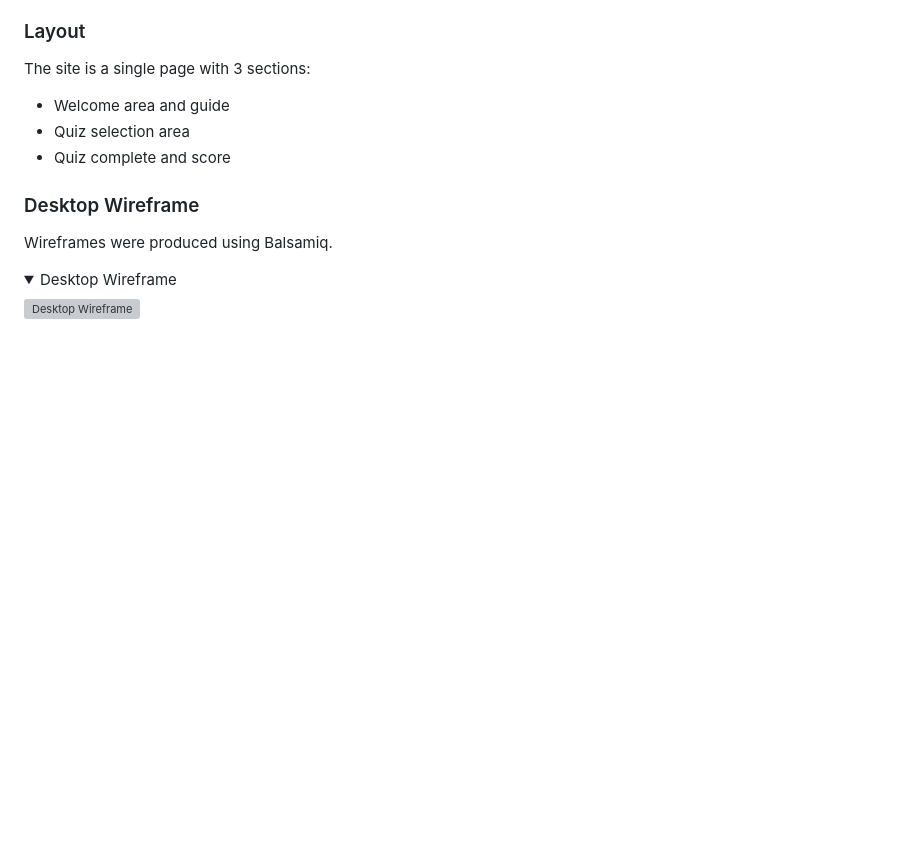
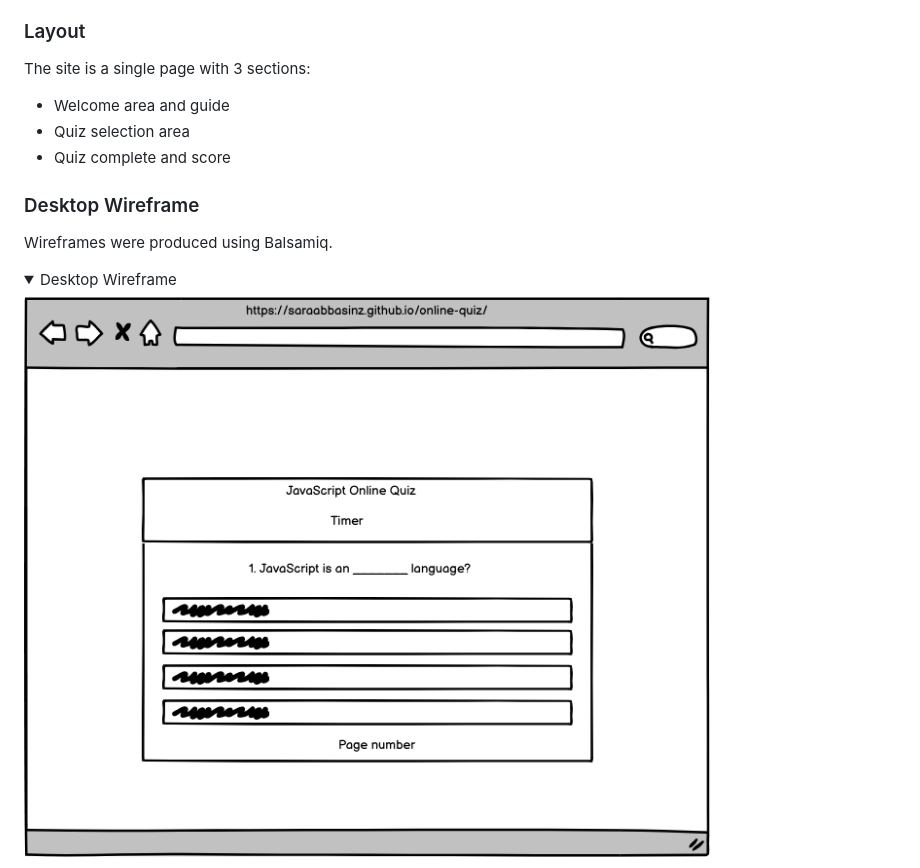
Before and after one commit to SaraabbasiNZ/online-quiz, a Markdown page: README.md, the part around the change printed below. GitHub-like rendering; pictures changed too: assets/images/desktop-wireframe.png (added); folded sections open; blank space fills up the shorter version; grey boxes are pictures that could not be loaded.

```diff
--- a/README.md
+++ b/README.md
@@ -57,5 +57,5 @@ Wireframes were produced using Balsamiq.
 
  <summary>Desktop Wireframe</summary>
 
-![Desktop Wireframe](assets/images/)
+![Desktop Wireframe](assets/images/desktop-wireframe.png)
  </details>
```
Also changed, not shown: other parts of README.md (+6 -0 lines), assets/images/mobile-wireframe.png (added).
